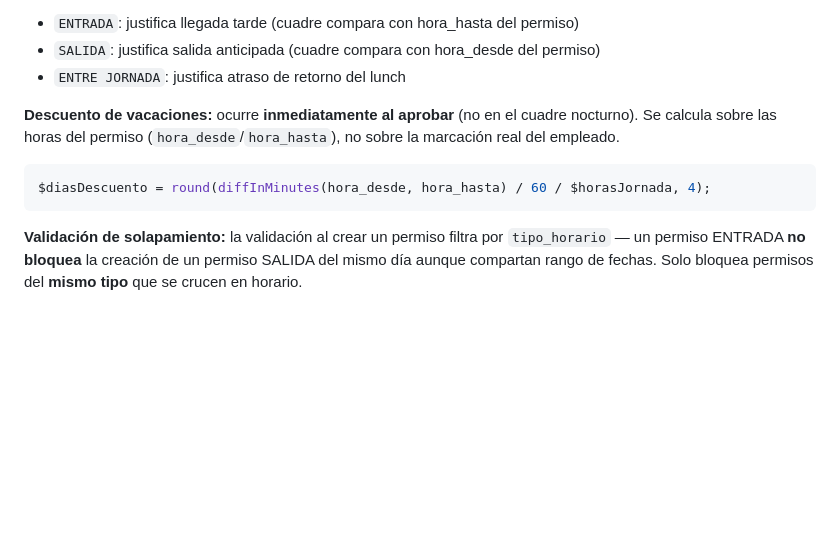
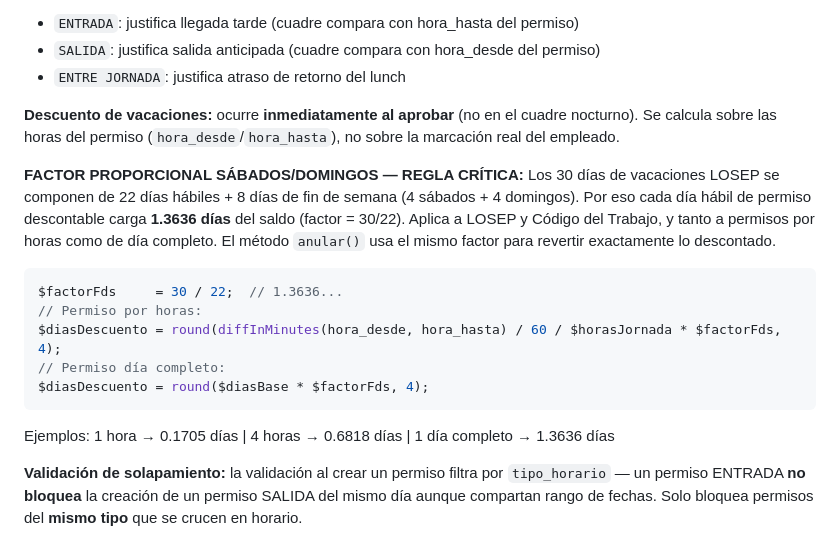
Before and after one commit to luislemaec/tthh, a Markdown page: CLAUDE.md, the part around the change. GitHub-like rendering; blank space fills up the shorter version.

Commit message:
CLAUDE.md: documenta factor proporcional 30/22 en descuento de permisos
Los permisos descontables ahora aplican factor 30/22 = 1.3636 porque los
30 días de vacaciones se componen de 22 hábiles + 8 de fin de semana.
Se actualiza la fórmula de referencia y se agregan ejemplos numéricos.

Co-Authored-By: Claude Sonnet 4.6 <noreply@anthropic.com>

````diff
--- a/CLAUDE.md
+++ b/CLAUDE.md
@@ -357,9 +357,16 @@ Al aprobar una solicitud de vacaciones, el supervisor debe seleccionar un emplea
 - `ENTRE JORNADA`: justifica atraso de retorno del lunch
 
 **Descuento de vacaciones:** ocurre **inmediatamente al aprobar** (no en el cuadre nocturno). Se calcula sobre las horas del permiso (`hora_desde`/`hora_hasta`), no sobre la marcación real del empleado.
+
+**FACTOR PROPORCIONAL SÁBADOS/DOMINGOS — REGLA CRÍTICA:** Los 30 días de vacaciones LOSEP se componen de 22 días hábiles + 8 días de fin de semana (4 sábados + 4 domingos). Por eso cada día hábil de permiso descontable carga **1.3636 días** del saldo (factor = 30/22). Aplica a LOSEP y Código del Trabajo, y tanto a permisos por horas como de día completo. El método `anular()` usa el mismo factor para revertir exactamente lo descontado.
 ```php
-$diasDescuento = round(diffInMinutes(hora_desde, hora_hasta) / 60 / $horasJornada, 4);
-```
+$factorFds     = 30 / 22;  // 1.3636...
+// Permiso por horas:
+$diasDescuento = round(diffInMinutes(hora_desde, hora_hasta) / 60 / $horasJornada * $factorFds, 4);
+// Permiso día completo:
+$diasDescuento = round($diasBase * $factorFds, 4);
+```
+Ejemplos: 1 hora → 0.1705 días | 4 horas → 0.6818 días | 1 día completo → 1.3636 días
 
 **Validación de solapamiento:** la validación al crear un permiso filtra por `tipo_horario` — un permiso ENTRADA **no bloquea** la creación de un permiso SALIDA del mismo día aunque compartan rango de fechas. Solo bloquea permisos del **mismo tipo** que se crucen en horario.
 
````
